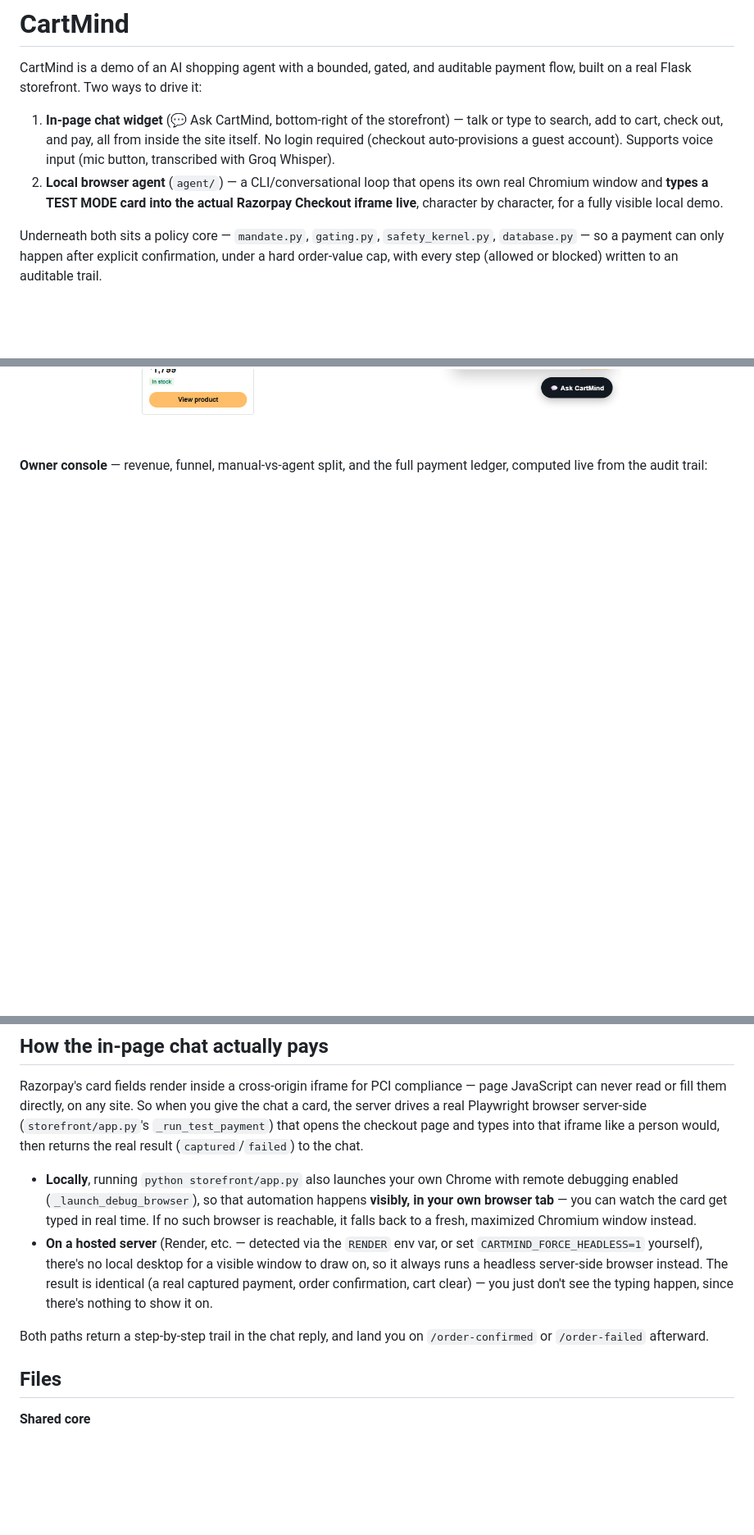
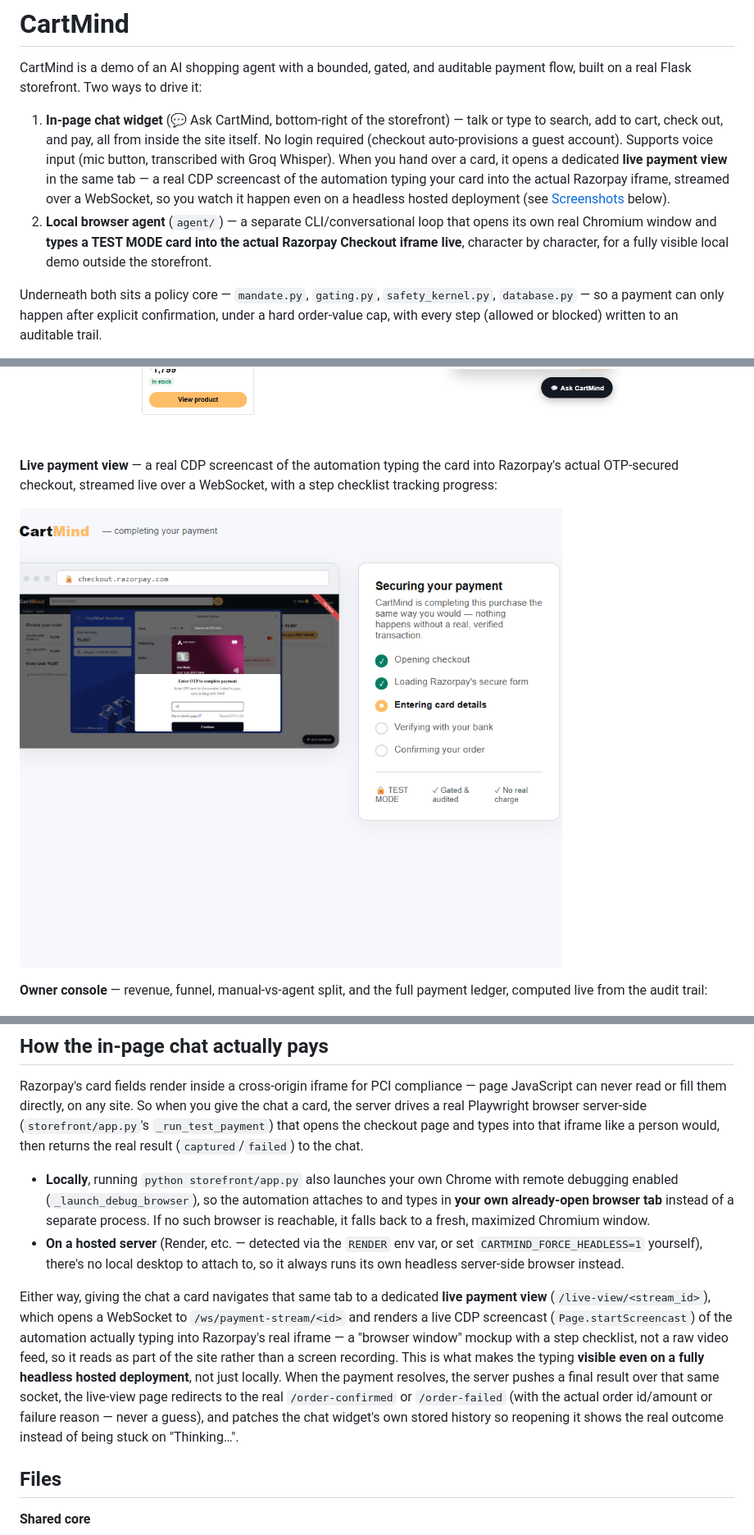
Before and after one commit to RIDHIJ-19/cartmind, a Markdown page: README.md, 3 parts joined by grey strips. Shown: that part at 82% size. GitHub-like rendering; pictures changed too: docs/screenshots/live_view.png (added); blank space fills up the shorter version.

```diff
--- a/README.md
+++ b/README.md
@@ -8,11 +8,15 @@ it:
    — talk or type to search, add to cart, check out, and pay, all from
    inside the site itself. No login required (checkout auto-provisions a
    guest account). Supports voice input (mic button, transcribed with Groq
-   Whisper).
-2. **Local browser agent** (`agent/`) — a CLI/conversational loop that opens
-   its own real Chromium window and **types a TEST MODE card into the actual
-   Razorpay Checkout iframe live**, character by character, for a fully
-   visible local demo.
+   Whisper). When you hand over a card, it opens a dedicated **live payment
+   view** in the same tab — a real CDP screencast of the automation typing
+   your card into the actual Razorpay iframe, streamed over a WebSocket, so
+   you watch it happen even on a headless hosted deployment (see
+   [Screenshots](#screenshots) below).
+2. **Local browser agent** (`agent/`) — a separate CLI/conversational loop
+   that opens its own real Chromium window and **types a TEST MODE card
+   into the actual Razorpay Checkout iframe live**, character by character,
+   for a fully visible local demo outside the storefront.
 
 Underneath both sits a policy core — `mandate.py`, `gating.py`,
 `safety_kernel.py`, `database.py` — so a payment can only happen after
@@ -35,6 +39,10 @@ explicit confirmation, under a hard order-value cap, with every step
 **Chat widget** — search, add-to-cart, and checkout narrated conversationally:
 
 ![Chatbot](docs/screenshots/chatbot.png)
+
+**Live payment view** — a real CDP screencast of the automation typing the card into Razorpay's actual OTP-secured checkout, streamed live over a WebSocket, with a step checklist tracking progress:
+
+![Live payment view](docs/screenshots/live_view.png)
 
 **Owner console** — revenue, funnel, manual-vs-agent split, and the full payment ledger, computed live from the audit trail:
 
@@ -71,19 +79,27 @@ the checkout page and types into that iframe like a person would, then
 returns the real result (`captured`/`failed`) to the chat.
 
 - **Locally**, running `python storefront/app.py` also launches your own
-  Chrome with remote debugging enabled (`_launch_debug_browser`), so that
-  automation happens **visibly, in your own browser tab** — you can watch
-  the card get typed in real time. If no such browser is reachable, it
-  falls back to a fresh, maximized Chromium window instead.
+  Chrome with remote debugging enabled (`_launch_debug_browser`), so the
+  automation attaches to and types in **your own already-open browser tab**
+  instead of a separate process. If no such browser is reachable, it falls
+  back to a fresh, maximized Chromium window.
 - **On a hosted server** (Render, etc. — detected via the `RENDER` env var,
-  or set `CARTMIND_FORCE_HEADLESS=1` yourself), there's no local desktop for
-  a visible window to draw on, so it always runs a headless server-side
-  browser instead. The result is identical (a real captured payment, order
-  confirmation, cart clear) — you just don't see the typing happen, since
-  there's nothing to show it on.
+  or set `CARTMIND_FORCE_HEADLESS=1` yourself), there's no local desktop to
+  attach to, so it always runs its own headless server-side browser instead.
 
-Both paths return a step-by-step trail in the chat reply, and land you on
-`/order-confirmed` or `/order-failed` afterward.
+Either way, giving the chat a card navigates that same tab to a dedicated
+**live payment view** (`/live-view/<stream_id>`), which opens a WebSocket to
+`/ws/payment-stream/<id>` and renders a live CDP screencast (`Page.startScreencast`)
+of the automation actually typing into Razorpay's real iframe — a "browser
+window" mockup with a step checklist, not a raw video feed, so it reads as
+part of the site rather than a screen recording. This is what makes the
+typing **visible even on a fully headless hosted deployment**, not just
+locally. When the payment resolves, the server pushes a final result over
+that same socket, the live-view page redirects to the real
+`/order-confirmed` or `/order-failed` (with the actual order id/amount or
+failure reason — never a guess), and patches the chat widget's own stored
+history so reopening it shows the real outcome instead of being stuck on
+"Thinking…".
 
 ## Files
 
```
Also changed, not shown: other parts of README.md (+11 -5 lines), DESIGN.md (+31 -7 lines), 1 other file.
